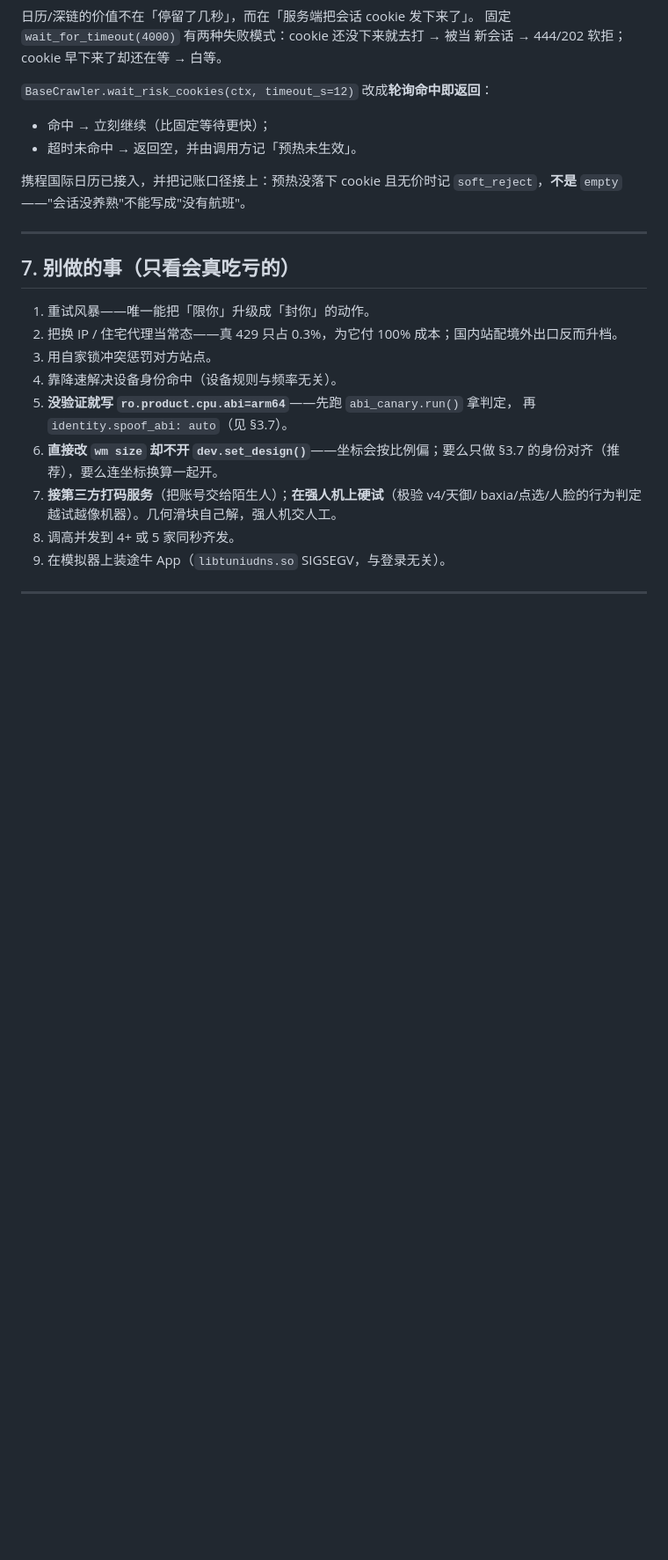
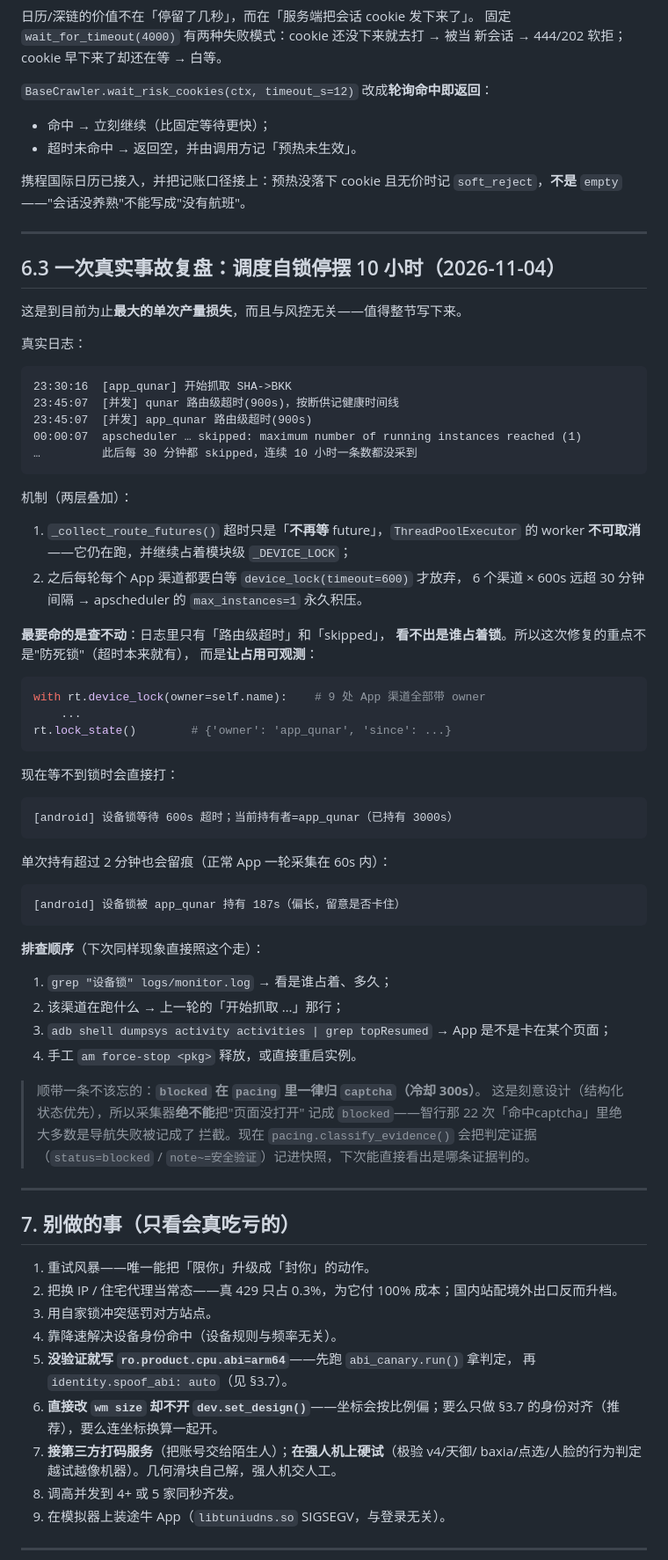
Before and after one commit to dengmeiluan/ticket-monitoring, a Markdown page: docs/YIELD_AND_SESSION_STRATEGY.md, the part around the change. Shown at 88% size. Drawn GitHub-style; blank space fills up the shorter version.

Commit message:
docs: 收口 YIELD 会话策略

````diff
--- a/docs/YIELD_AND_SESSION_STRATEGY.md
+++ b/docs/YIELD_AND_SESSION_STRATEGY.md
@@ -650,6 +650,64 @@ got = self.date_guard(date, self._one_date, dev, fc, tc, date)
 
 ---
 
+## 6.3 一次真实事故复盘：调度自锁停摆 10 小时（2026-11-04）
+
+这是到目前为止**最大的单次产量损失**，而且与风控无关——值得整节写下来。
+
+真实日志：
+
+```
+23:30:16  [app_qunar] 开始抓取 SHA->BKK
+23:45:07  [并发] qunar 路由级超时(900s)，按断供记健康时间线
+23:45:07  [并发] app_qunar 路由级超时(900s)
+00:00:07  apscheduler … skipped: maximum number of running instances reached (1)
+…         此后每 30 分钟都 skipped，连续 10 小时一条数都没采到
+```
+
+机制（两层叠加）：
+
+1. `_collect_route_futures()` 超时只是「**不再等** future」，`ThreadPoolExecutor`
+   的 worker **不可取消**——它仍在跑，并继续占着模块级 `_DEVICE_LOCK`；
+2. 之后每轮每个 App 渠道都要白等 `device_lock(timeout=600)` 才放弃，
+   6 个渠道 × 600s 远超 30 分钟间隔 → apscheduler 的 `max_instances=1` 永久积压。
+
+**最要命的是查不动**：日志里只有「路由级超时」和「skipped」，
+**看不出是谁占着锁**。所以这次修复的重点不是"防死锁"（超时本来就有），
+而是**让占用可观测**：
+
+```python
+with rt.device_lock(owner=self.name):    # 9 处 App 渠道全部带 owner
+    ...
+rt.lock_state()        # {'owner': 'app_qunar', 'since': ...}
+```
+
+现在等不到锁时会直接打：
+
+```
+[android] 设备锁等待 600s 超时；当前持有者=app_qunar（已持有 3000s）
+```
+
+单次持有超过 2 分钟也会留痕（正常 App 一轮采集在 60s 内）：
+
+```
+[android] 设备锁被 app_qunar 持有 187s（偏长，留意是否卡住）
+```
+
+**排查顺序**（下次同样现象直接照这个走）：
+
+1. `grep "设备锁" logs/monitor.log` → 看是谁占着、多久；
+2. 该渠道在跑什么 → 上一轮的「开始抓取 …」那行；
+3. `adb shell dumpsys activity activities | grep topResumed` → App 是不是卡在某个页面；
+4. 手工 `am force-stop <pkg>` 释放，或直接重启实例。
+
+> 顺带一条不该忘的：**`blocked` 在 `pacing` 里一律归 `captcha`（冷却 300s）**。
+> 这是刻意设计（结构化状态优先），所以采集器**绝不能**把"页面没打开"
+> 记成 `blocked`——智行那 22 次「命中captcha」里绝大多数是导航失败被记成了
+> 拦截。现在 `pacing.classify_evidence()` 会把判定证据（`status=blocked` /
+> `note~=安全验证`）记进快照，下次能直接看出是哪条证据判的。
+
+---
+
 ## 7. 别做的事（只看会真吃亏的）
 
 1. 重试风暴——唯一能把「限你」升级成「封你」的动作。
````
